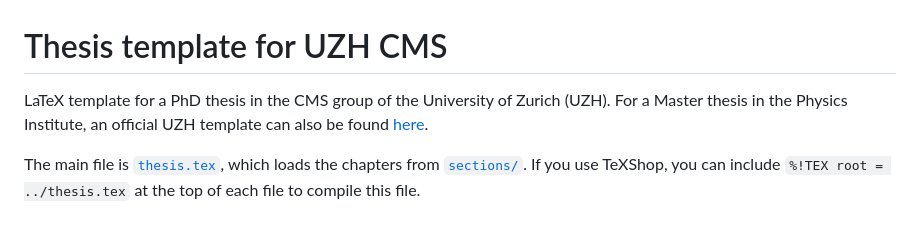
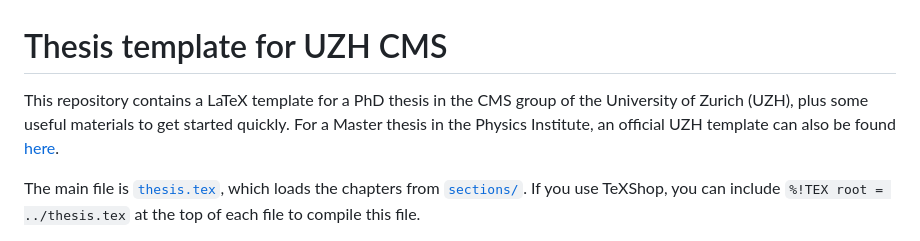
Before and after one commit to IzaakWN/PhDThesisTemplateUZHCMS, a Markdown page: README.md, the part around the change. Drawn GitHub-style.

Commit message:
add sentence

```diff
--- a/README.md
+++ b/README.md
@@ -1,6 +1,7 @@
 # Thesis template for UZH CMS
 
-LaTeX template for a PhD thesis in the CMS group of the University of Zurich (UZH).
+This repository contains a LaTeX template for a PhD thesis in the CMS group of the University of Zurich (UZH),
+plus some useful materials to get started quickly.
 For a Master thesis in the Physics Institute, an official UZH template can also be found
 [here](https://www.physik.uzh.ch/en/study/Counselling-and-forms/formulare.htm).
 
```
